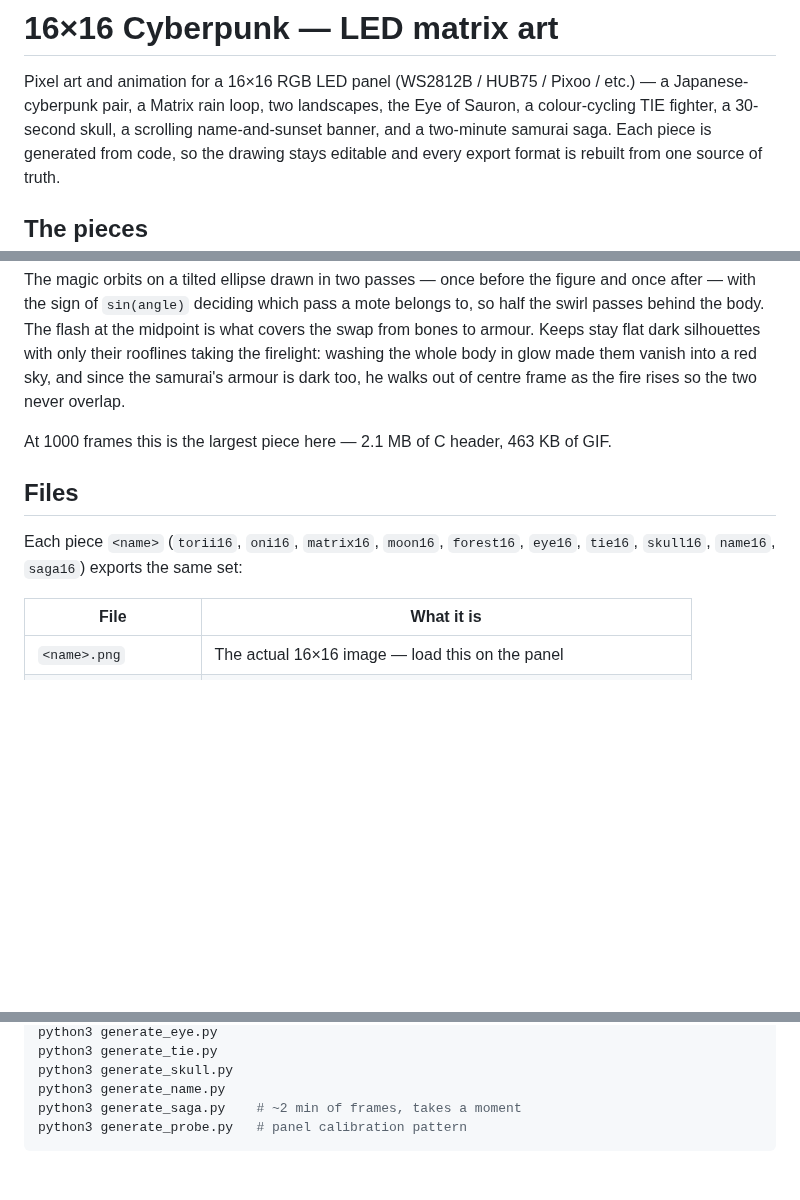
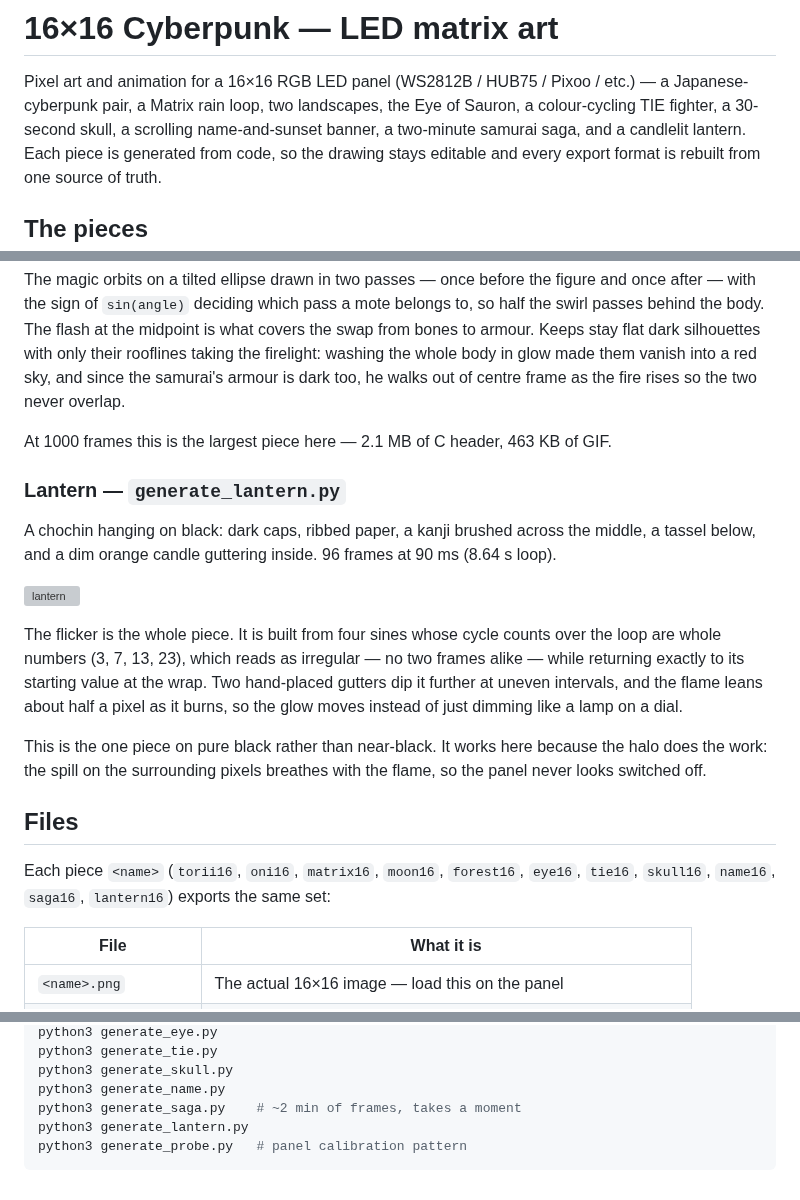
Before and after one commit to mariocannon/Snes, a Markdown page: README.md, 3 parts joined by grey strips. Drawn GitHub-style; blank space fills up the shorter version; grey boxes are pictures that could not be loaded.

````diff
--- a/README.md
+++ b/README.md
@@ -2,8 +2,8 @@
 
 Pixel art and animation for a 16×16 RGB LED panel (WS2812B / HUB75 / Pixoo /
 etc.) — a Japanese-cyberpunk pair, a Matrix rain loop, two landscapes,
-the Eye of Sauron, a colour-cycling TIE fighter, a 30-second skull, a scrolling name-and-sunset banner, and a
-two-minute samurai saga.
+the Eye of Sauron, a colour-cycling TIE fighter, a 30-second skull, a scrolling name-and-sunset banner, a
+two-minute samurai saga, and a candlelit lantern.
 Each piece is generated from code, so the drawing stays editable and every
 export format is rebuilt from one source of truth.
 
@@ -198,10 +198,30 @@ overlap.
 At 1000 frames this is the largest piece here — 2.1 MB of C header, 463 KB of
 GIF.
 
+### Lantern — `generate_lantern.py`
+
+A chochin hanging on black: dark caps, ribbed paper, a kanji brushed across
+the middle, a tassel below, and a dim orange candle guttering inside.
+96 frames at 90 ms (8.64 s loop).
+
+![lantern](lantern16_anim_preview.gif)
+
+The flicker is the whole piece. It is built from four sines whose cycle counts
+over the loop are whole numbers (3, 7, 13, 23), which reads as irregular — no
+two frames alike — while returning exactly to its starting value at the wrap.
+Two hand-placed gutters dip it further at uneven intervals, and the flame
+leans about half a pixel as it burns, so the glow moves instead of just
+dimming like a lamp on a dial.
+
+This is the one piece on pure black rather than near-black. It works here
+because the halo does the work: the spill on the surrounding pixels breathes
+with the flame, so the panel never looks switched off.
+
 ## Files
 
 Each piece `<name>` (`torii16`, `oni16`, `matrix16`, `moon16`, `forest16`,
-`eye16`, `tie16`, `skull16`, `name16`, `saga16`) exports the same set:
+`eye16`, `tie16`, `skull16`, `name16`, `saga16`, `lantern16`) exports the
+same set:
 
 | File | What it is |
 | --- | --- |
@@ -325,5 +345,6 @@ python3 generate_tie.py
 python3 generate_skull.py
 python3 generate_name.py
 python3 generate_saga.py    # ~2 min of frames, takes a moment
+python3 generate_lantern.py
 python3 generate_probe.py   # panel calibration pattern
 ```
````
Also changed, not shown: lantern16.png (added), lantern16_anim.gif (added), lantern16_preview.png (added), 4 other files.
